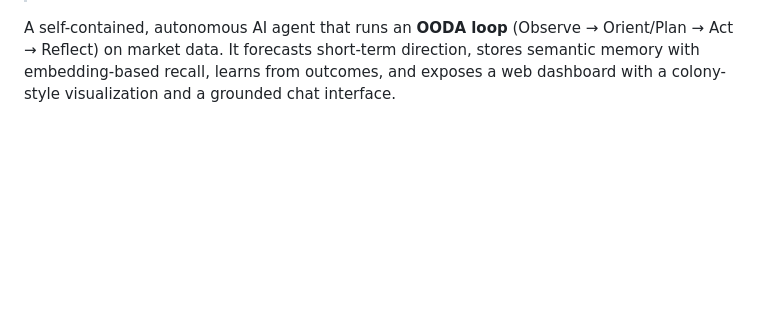
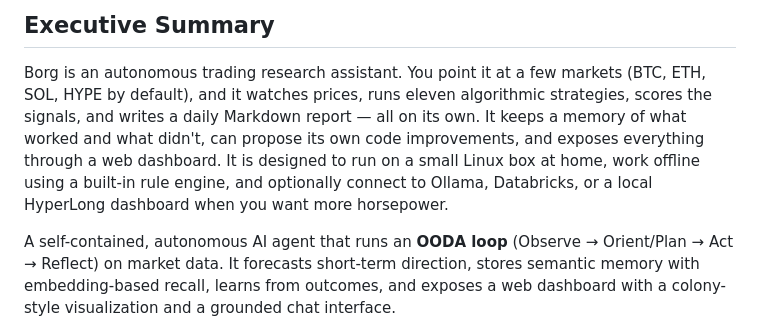
Before and after one commit to vote4arealclown/borgdeploy, a Markdown page: README.md, the part around one of its changes. Rendered like a GitHub page; blank space fills up the shorter version.

Commit message:
docs: add technology badges and executive summary to README

```diff
--- a/README.md
+++ b/README.md
@@ -12,3 +29,6 @@
+## Executive Summary
+
+Borg is an autonomous trading research assistant. You point it at a few markets (BTC, ETH, SOL, HYPE by default), and it watches prices, runs eleven algorithmic strategies, scores the signals, and writes a daily Markdown report — all on its own. It keeps a memory of what worked and what didn't, can propose its own code improvements, and exposes everything through a web dashboard. It is designed to run on a small Linux box at home, work offline using a built-in rule engine, and optionally connect to Ollama, Databricks, or a local HyperLong dashboard when you want more horsepower.
 
 A self-contained, autonomous AI agent that runs an **OODA loop** (Observe → Orient/Plan → Act → Reflect) on market data. It forecasts short-term direction, stores semantic memory with embedding-based recall, learns from outcomes, and exposes a web dashboard with a colony-style visualization and a grounded chat interface.
 
```
Also changed, not shown: other parts of README.md (+17 -0 lines).
